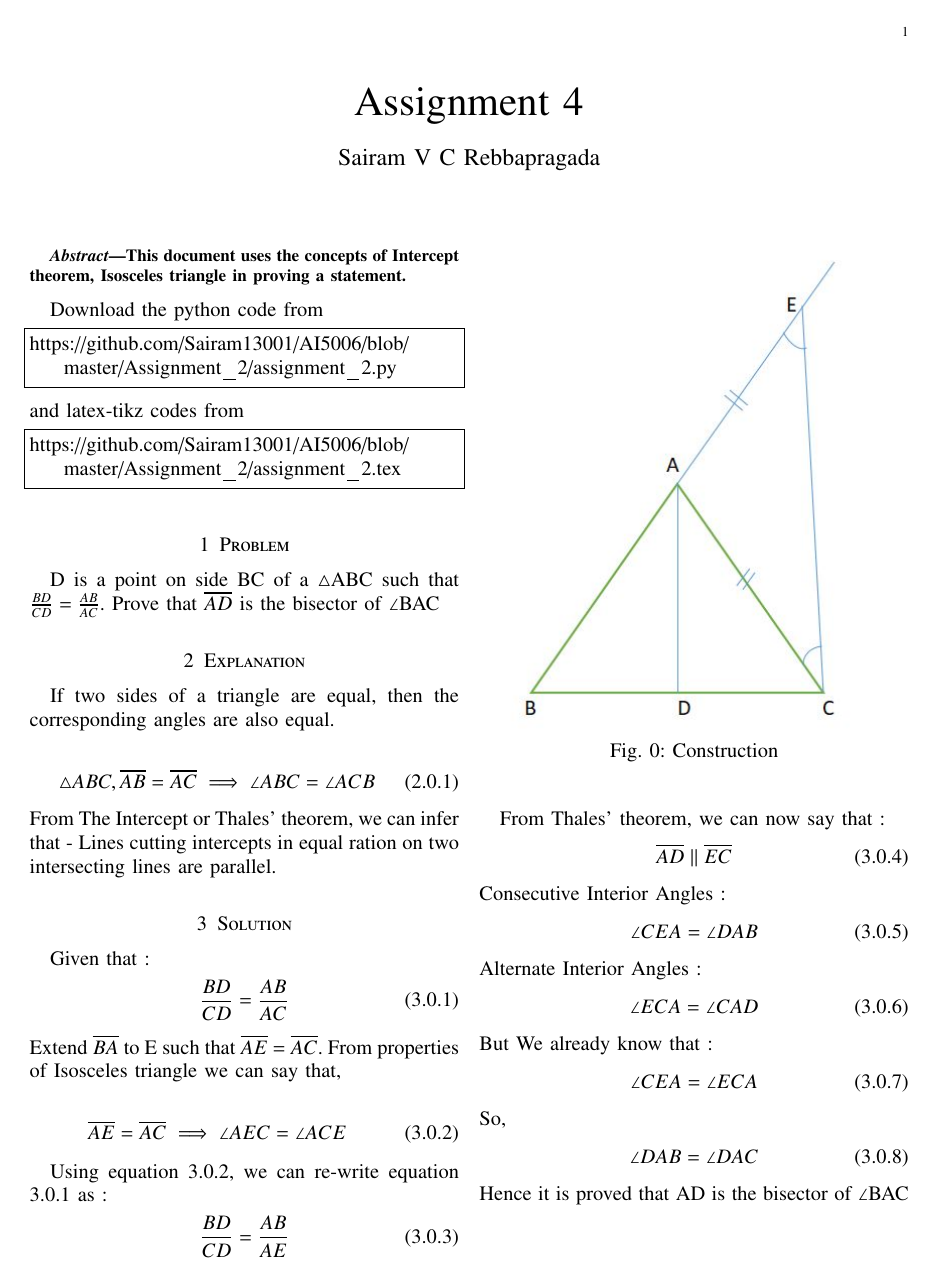
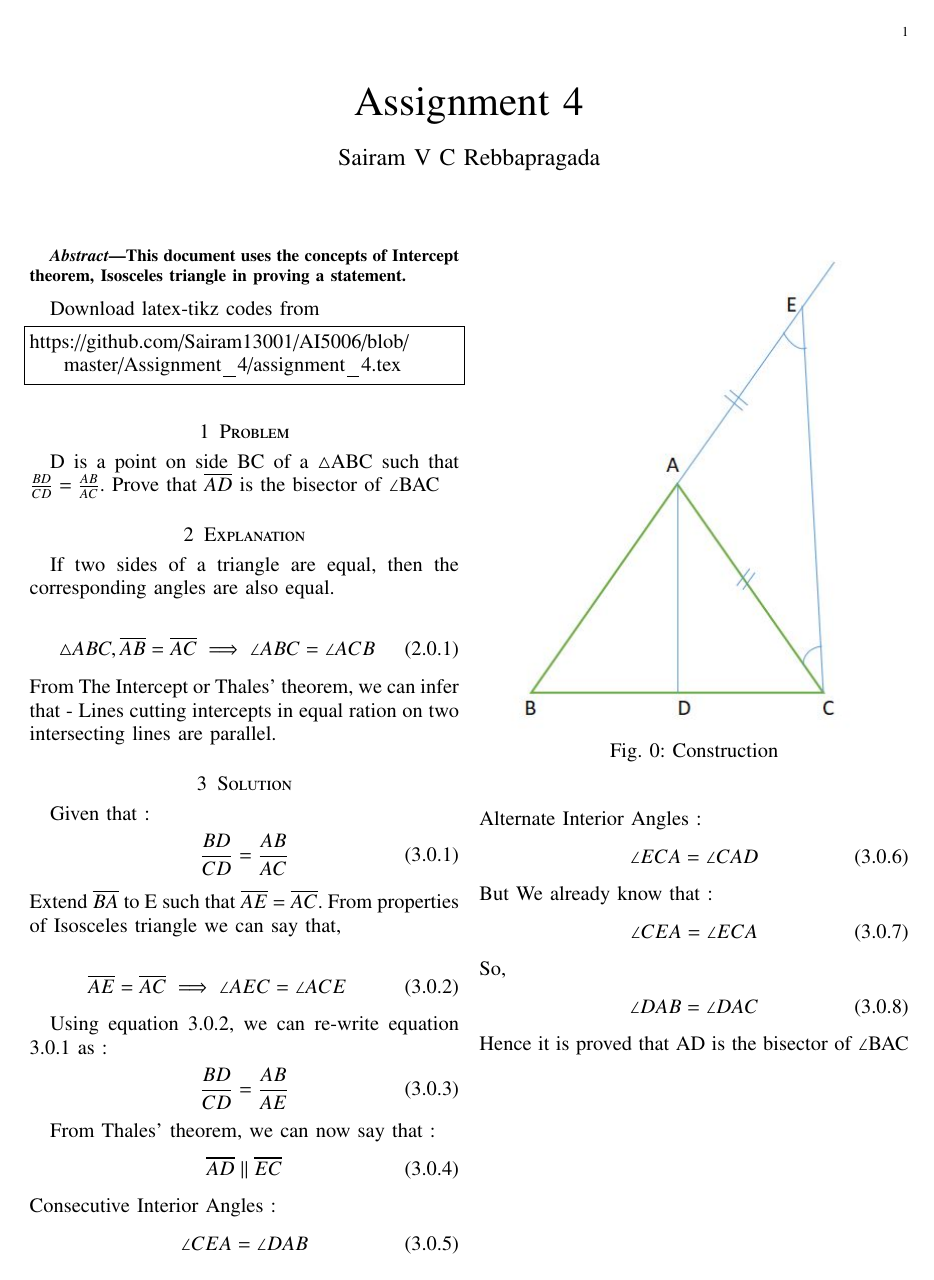
Before and after one commit to Sairam13001/AI5006, a LaTeX problem sheet (Assignment_4/assignment_4.tex): the whole page. Compiled offline with pdfLaTeX.

Commit message:
Update assignment_4.tex

```diff
--- a/Assignment_4/assignment_4.tex
+++ b/Assignment_4/assignment_4.tex
@@ -144,16 +144,11 @@ breaklines=true
 \begin{abstract}
 This document uses the concepts of Intercept theorem, Isosceles triangle in proving a statement.
 \end{abstract}
-Download the python code from
+
+Download latex-tikz codes from
 %
 \begin{lstlisting}
-https://github.com/Sairam13001/AI5006/blob/master/Assignment_2/assignment_2.py
-\end{lstlisting}
-%
-and latex-tikz codes from
-%
-\begin{lstlisting}
-https://github.com/Sairam13001/AI5006/blob/master/Assignment_2/assignment_2.tex
+https://github.com/Sairam13001/AI5006/blob/master/Assignment_4/assignment_4.tex
 \end{lstlisting}
 %
 \section{Problem}
```
